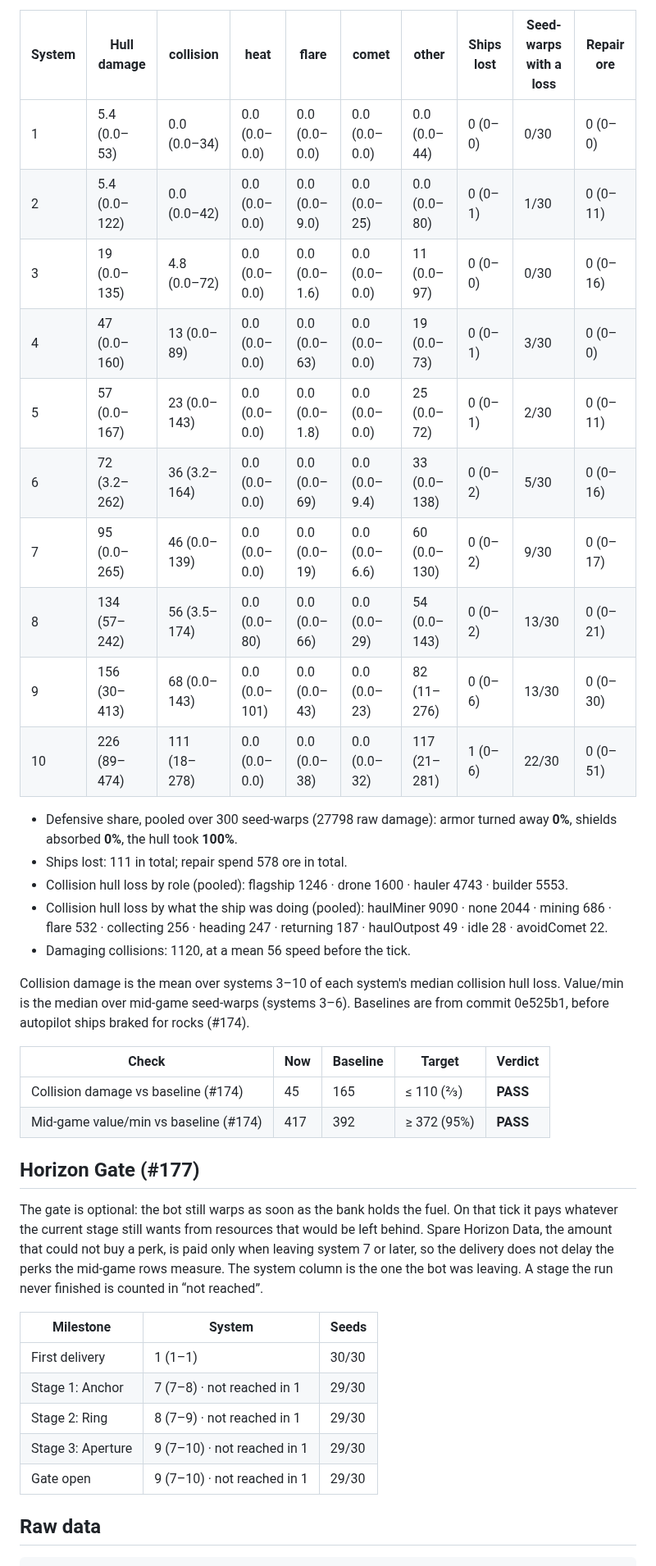
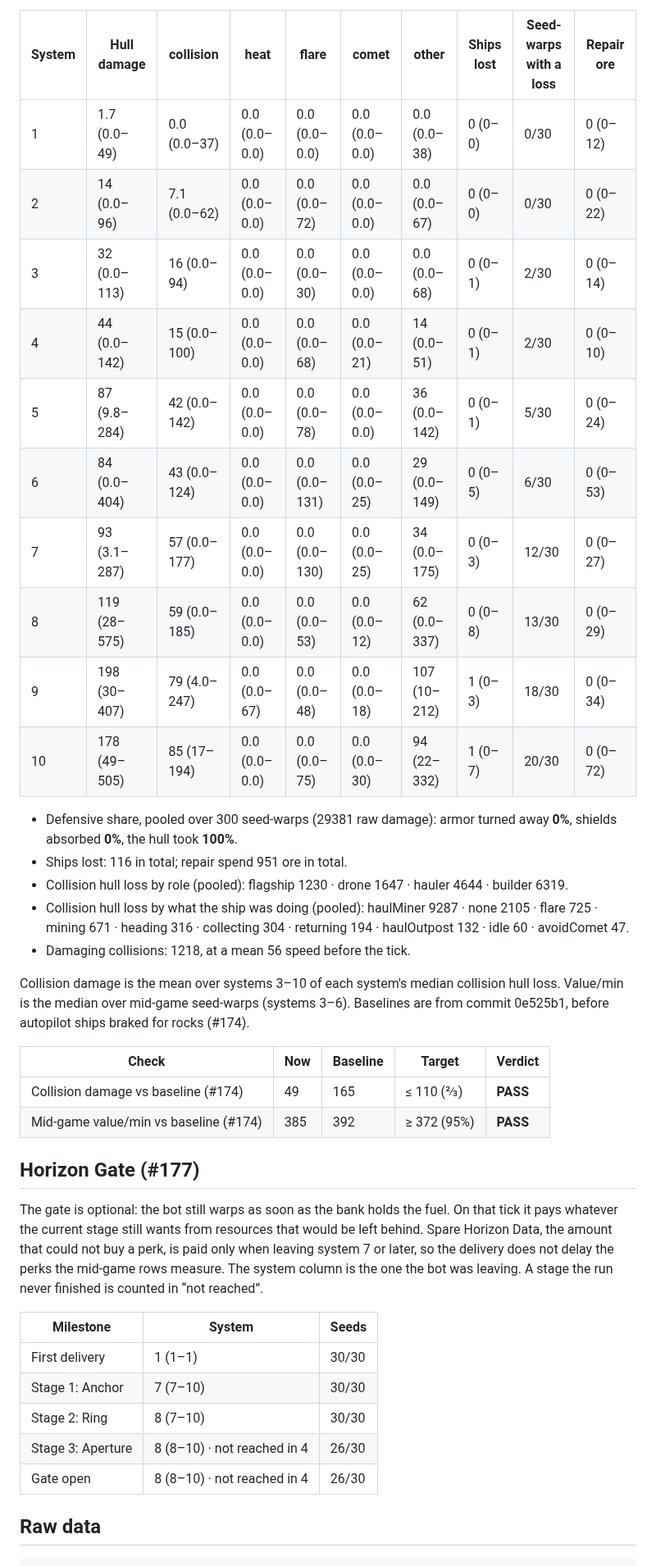
Before and after one commit to deadronos/asteroid-miner-horizons, a Markdown page: docs/balance.md, the part around one of its changes. Shown at 82% size. Rendered like a GitHub page.

Commit message:
Regenerate balance report (#38)

```diff
--- a/docs/balance.md
+++ b/docs/balance.md
@@ -99,29 +116,29 @@ Hull damage taken by every ship in the fleet, after armor and shields, per syste
 
 | System | Hull damage | collision | heat | flare | comet | other | Ships lost | Seed-warps with a loss | Repair ore |
 | --- | --- | --- | --- | --- | --- | --- | --- | --- | --- |
-| 1 | 5.4 (0.0–53) | 0.0 (0.0–34) | 0.0 (0.0–0.0) | 0.0 (0.0–0.0) | 0.0 (0.0–0.0) | 0.0 (0.0–44) | 0 (0–0) | 0/30 | 0 (0–0) |
-| 2 | 5.4 (0.0–122) | 0.0 (0.0–42) | 0.0 (0.0–0.0) | 0.0 (0.0–9.0) | 0.0 (0.0–25) | 0.0 (0.0–80) | 0 (0–1) | 1/30 | 0 (0–11) |
-| 3 | 19 (0.0–135) | 4.8 (0.0–72) | 0.0 (0.0–0.0) | 0.0 (0.0–1.6) | 0.0 (0.0–0.0) | 11 (0.0–97) | 0 (0–0) | 0/30 | 0 (0–16) |
-| 4 | 47 (0.0–160) | 13 (0.0–89) | 0.0 (0.0–0.0) | 0.0 (0.0–63) | 0.0 (0.0–0.0) | 19 (0.0–73) | 0 (0–1) | 3/30 | 0 (0–0) |
-| 5 | 57 (0.0–167) | 23 (0.0–143) | 0.0 (0.0–0.0) | 0.0 (0.0–1.8) | 0.0 (0.0–0.0) | 25 (0.0–72) | 0 (0–1) | 2/30 | 0 (0–11) |
-| 6 | 72 (3.2–262) | 36 (3.2–164) | 0.0 (0.0–0.0) | 0.0 (0.0–69) | 0.0 (0.0–9.4) | 33 (0.0–138) | 0 (0–2) | 5/30 | 0 (0–16) |
-| 7 | 95 (0.0–265) | 46 (0.0–139) | 0.0 (0.0–0.0) | 0.0 (0.0–19) | 0.0 (0.0–6.6) | 60 (0.0–130) | 0 (0–2) | 9/30 | 0 (0–17) |
-| 8 | 134 (57–242) | 56 (3.5–174) | 0.0 (0.0–80) | 0.0 (0.0–66) | 0.0 (0.0–29) | 54 (0.0–143) | 0 (0–2) | 13/30 | 0 (0–21) |
-| 9 | 156 (30–413) | 68 (0.0–143) | 0.0 (0.0–101) | 0.0 (0.0–43) | 0.0 (0.0–23) | 82 (11–276) | 0 (0–6) | 13/30 | 0 (0–30) |
-| 10 | 226 (89–474) | 111 (18–278) | 0.0 (0.0–0.0) | 0.0 (0.0–38) | 0.0 (0.0–32) | 117 (21–281) | 1 (0–6) | 22/30 | 0 (0–51) |
+| 1 | 1.7 (0.0–49) | 0.0 (0.0–37) | 0.0 (0.0–0.0) | 0.0 (0.0–0.0) | 0.0 (0.0–0.0) | 0.0 (0.0–38) | 0 (0–0) | 0/30 | 0 (0–12) |
+| 2 | 14 (0.0–96) | 7.1 (0.0–62) | 0.0 (0.0–0.0) | 0.0 (0.0–72) | 0.0 (0.0–0.0) | 0.0 (0.0–67) | 0 (0–0) | 0/30 | 0 (0–22) |
+| 3 | 32 (0.0–113) | 16 (0.0–94) | 0.0 (0.0–0.0) | 0.0 (0.0–30) | 0.0 (0.0–0.0) | 0.0 (0.0–68) | 0 (0–1) | 2/30 | 0 (0–14) |
+| 4 | 44 (0.0–142) | 15 (0.0–100) | 0.0 (0.0–0.0) | 0.0 (0.0–68) | 0.0 (0.0–21) | 14 (0.0–51) | 0 (0–1) | 2/30 | 0 (0–10) |
+| 5 | 87 (9.8–284) | 42 (0.0–142) | 0.0 (0.0–0.0) | 0.0 (0.0–78) | 0.0 (0.0–0.0) | 36 (0.0–142) | 0 (0–1) | 5/30 | 0 (0–24) |
+| 6 | 84 (0.0–404) | 43 (0.0–124) | 0.0 (0.0–0.0) | 0.0 (0.0–131) | 0.0 (0.0–25) | 29 (0.0–149) | 0 (0–5) | 6/30 | 0 (0–53) |
+| 7 | 93 (3.1–287) | 57 (0.0–177) | 0.0 (0.0–0.0) | 0.0 (0.0–130) | 0.0 (0.0–25) | 34 (0.0–175) | 0 (0–3) | 12/30 | 0 (0–27) |
+| 8 | 119 (28–575) | 59 (0.0–185) | 0.0 (0.0–0.0) | 0.0 (0.0–53) | 0.0 (0.0–12) | 62 (0.0–337) | 0 (0–8) | 13/30 | 0 (0–29) |
+| 9 | 198 (30–407) | 79 (4.0–247) | 0.0 (0.0–67) | 0.0 (0.0–48) | 0.0 (0.0–18) | 107 (10–212) | 1 (0–3) | 18/30 | 0 (0–34) |
+| 10 | 178 (49–505) | 85 (17–194) | 0.0 (0.0–0.0) | 0.0 (0.0–75) | 0.0 (0.0–30) | 94 (22–332) | 1 (0–7) | 20/30 | 0 (0–72) |
 
-- Defensive share, pooled over 300 seed-warps (27798 raw damage): armor turned away **0%**, shields absorbed **0%**, the hull took **100%**.
-- Ships lost: 111 in total; repair spend 578 ore in total.
-- Collision hull loss by role (pooled): flagship 1246 · drone 1600 · hauler 4743 · builder 5553.
-- Collision hull loss by what the ship was doing (pooled): haulMiner 9090 · none 2044 · mining 686 · flare 532 · collecting 256 · heading 247 · returning 187 · haulOutpost 49 · idle 28 · avoidComet 22.
-- Damaging collisions: 1120, at a mean 56 speed before the tick.
+- Defensive share, pooled over 300 seed-warps (29381 raw damage): armor turned away **0%**, shields absorbed **0%**, the hull took **100%**.
+- Ships lost: 116 in total; repair spend 951 ore in total.
+- Collision hull loss by role (pooled): flagship 1230 · drone 1647 · hauler 4644 · builder 6319.
+- Collision hull loss by what the ship was doing (pooled): haulMiner 9287 · none 2105 · flare 725 · mining 671 · heading 316 · collecting 304 · returning 194 · haulOutpost 132 · idle 60 · avoidComet 47.
+- Damaging collisions: 1218, at a mean 56 speed before the tick.
 
 Collision damage is the mean over systems 3–10 of each system's median collision hull loss. Value/min is the median over mid-game seed-warps (systems 3–6). Baselines are from commit 0e525b1, before autopilot ships braked for rocks (#174).
 
 | Check | Now | Baseline | Target | Verdict |
 | --- | --- | --- | --- | --- |
-| Collision damage vs baseline (#174) | 45 | 165 | ≤ 110 (⅔) | **PASS** |
-| Mid-game value/min vs baseline (#174) | 417 | 392 | ≥ 372 (95%) | **PASS** |
+| Collision damage vs baseline (#174) | 49 | 165 | ≤ 110 (⅔) | **PASS** |
+| Mid-game value/min vs baseline (#174) | 385 | 392 | ≥ 372 (95%) | **PASS** |
 
 ## Horizon Gate (#177)
 
@@ -130,10 +147,10 @@ The gate is optional: the bot still warps as soon as the bank holds the fuel. On
 | Milestone | System | Seeds |
 | --- | --- | --- |
 | First delivery | 1 (1–1) | 30/30 |
-| Stage 1: Anchor | 7 (7–8) · not reached in 1 | 29/30 |
-| Stage 2: Ring | 8 (7–9) · not reached in 1 | 29/30 |
-| Stage 3: Aperture | 9 (7–10) · not reached in 1 | 29/30 |
-| Gate open | 9 (7–10) · not reached in 1 | 29/30 |
+| Stage 1: Anchor | 7 (7–10) | 30/30 |
+| Stage 2: Ring | 8 (7–10) | 30/30 |
+| Stage 3: Aperture | 8 (8–10) · not reached in 4 | 26/30 |
+| Gate open | 8 (8–10) · not reached in 4 | 26/30 |
 
 ## Raw data
 
```
Also changed, not shown: other parts of docs/balance.md (+355 -338 lines).
